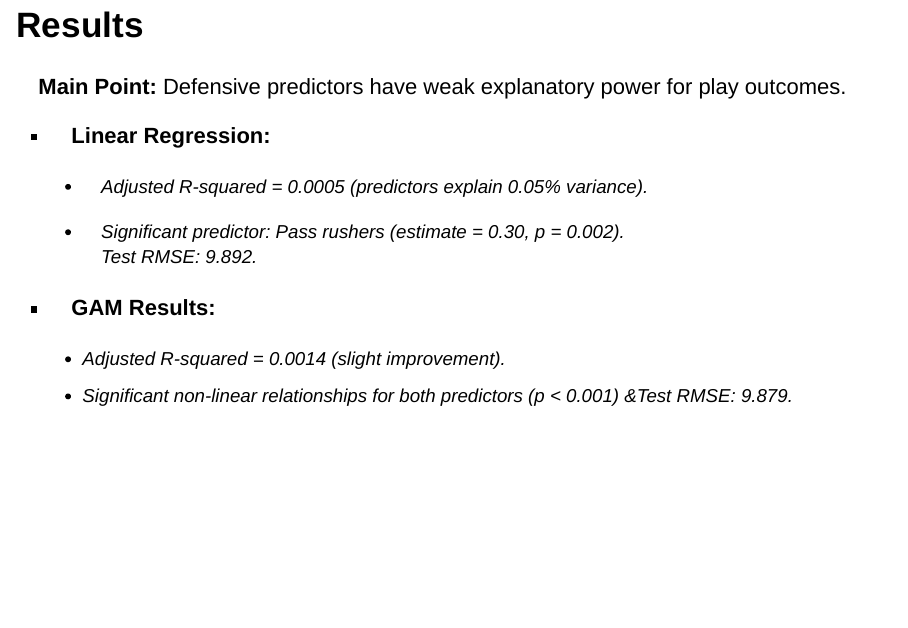
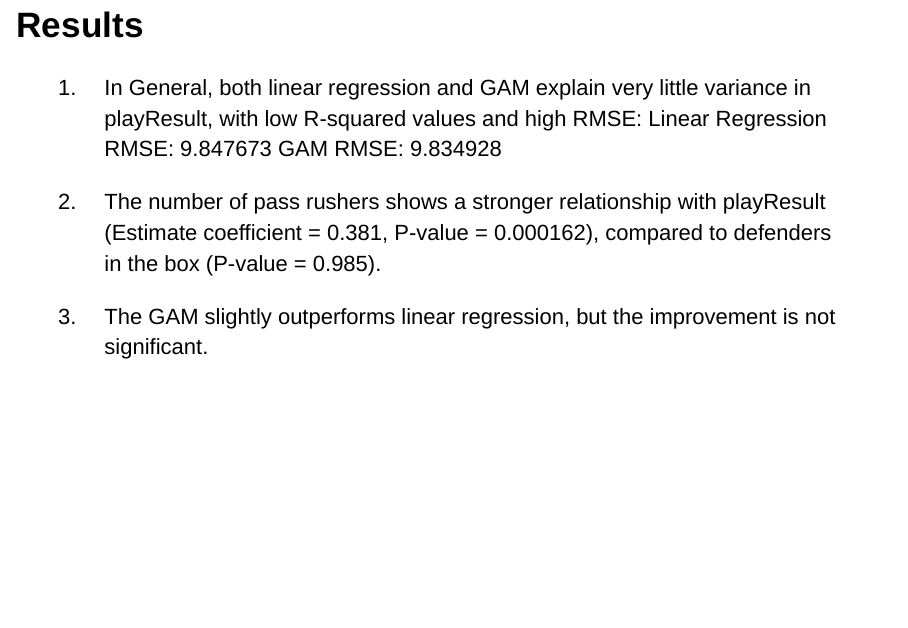
Before and after one commit to dsci445-csu/project-7, an R Markdown document (Project Presentation.Rmd): page 8 of 14. Rendered offline with R 4.5, knitr and Pandoc, with nearby package versions; drawn as Slidy slides in place of the format the file asks for; some code elsewhere in the file could not run offline.

Commit message:
results section

```diff
--- a/Project Presentation.Rmd
+++ b/Project Presentation.Rmd
@@ -131,19 +131,14 @@ grid.arrange(plot5, plot6, plot7, plot8, ncol = 2, nrow = 2)
 
 ## Results
 
-**Main Point:** Defensive predictors have weak explanatory power for play outcomes.
 
--   **Linear Regression:**
+1. In General, both linear regression and GAM explain very little variance in playResult, with low R-squared values and high RMSE:
+Linear Regression RMSE: 9.847673
+GAM RMSE: 9.834928
 
-    -   Adjusted R-squared = 0.0005 (predictors explain 0.05% variance).
+2. The number of pass rushers shows a stronger relationship with playResult (Estimate coefficient = 0.381, P-value = 0.000162), compared to defenders in the box (P-value = 0.985).
 
-    -   Significant predictor: Pass rushers (estimate = 0.30, p = 0.002).\
-        Test RMSE: 9.892.
-
--   **GAM Results:**
-
-    -   Adjusted R-squared = 0.0014 (slight improvement).\
-    -   Significant non-linear relationships for both predictors (p \< 0.001) &Test RMSE: 9.879.
+3. The GAM slightly outperforms linear regression, but the improvement is not significant.
 
 ## Gam Model
 <img src="GAMmodelGraph.jpeg" width="700" height="500"/>
```
Also changed, not shown: Project-Presentation.html.
